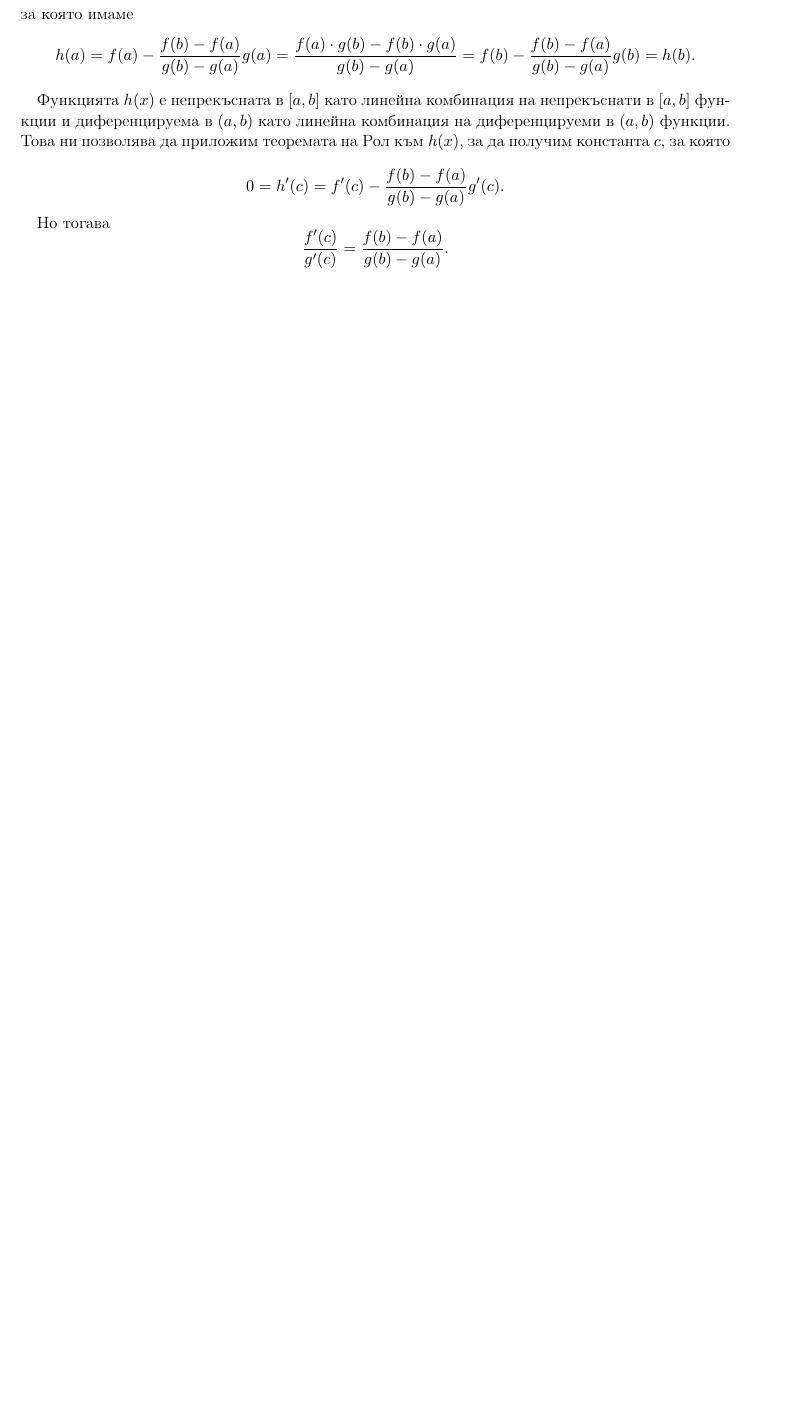
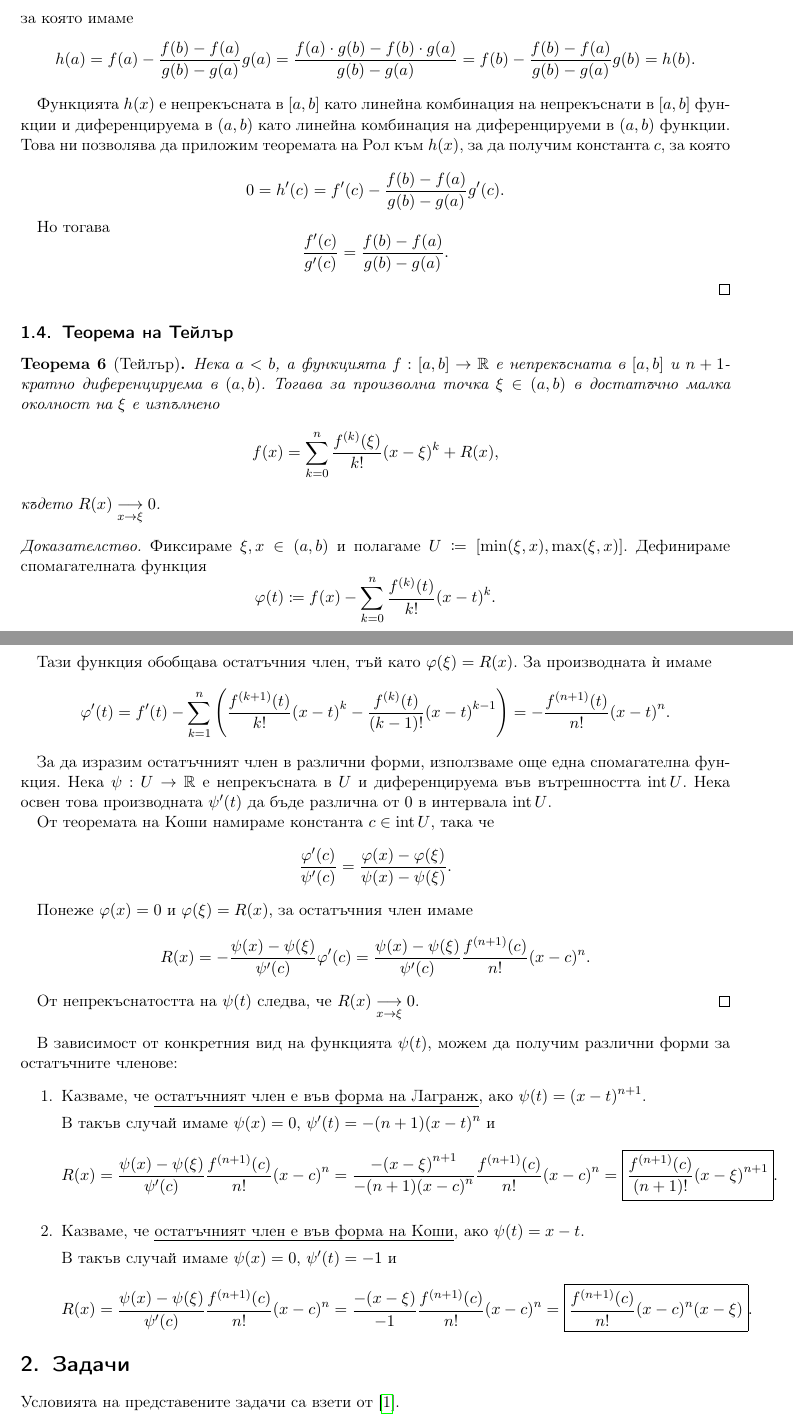
Before and after one commit to v--/se2018, a LaTeX document (topics/05/index.tex): part of page 3 of 3 before the commit and two parts of pages 3 and 4 of 5 after it, the two joined at a grey line, cut so that both start at the same text, the shorter picture padded with empty space. Compiled offline with pdfLaTeX.

Commit message:
Finish the mean value theorem topic

```diff
--- a/topics/05/index.tex
+++ b/topics/05/index.tex
@@ -29,7 +29,7 @@
 \addbibresource{./references.bib}
 
 % Document
-\title{[WIP] Тема 5}
+\title{Тема 5}
 \subtitle{Теореми за средните стойности (Рол, Лагранж и Коши). Формула на Тейлър.}
 \author{Янис Василев, \Email{ianis@ivasilev.net}}
 \date{6 юли 2019}
@@ -188,3 +188,83 @@
   \end{displaymath}
 \end{proof}
 
+\subsection{Теорема на Тейлър}
+
+\begin{theorem}[Тейлър]
+  Нека $a < b$, а функцията $f: [a, b] \to \R$ е непрекъсната в $[a, b]$ и $n+1$-кратно диференцируема в $(a, b)$. Тогава за произволна точка $\xi \in (a, b)$ в достатъчно малка околност на $\xi$ е изпълнено
+  \begin{displaymath}
+    f(x) = \sum_{k=0}^n \frac {f^{(k)}(\xi)} {k!} {(x-\xi)}^k + R(x),
+  \end{displaymath}
+  където $R(x) \underset {x \to \xi} \longrightarrow 0$.
+\end{theorem}
+\begin{proof}
+  Фиксираме $\xi, x \in (a, b)$ и полагаме $U \coloneqq [\min(\xi, x), \max(\xi, x)]$. Дефинираме спомагателната функция
+  \begin{displaymath}
+    \varphi(t) \coloneqq f(x) - \sum_{k=0}^n \frac {f^{(k)}(t)} {k!} {(x-t)}^k.
+  \end{displaymath}
+
+  Тази функция обобщава остатъчния член, тъй като $\varphi(\xi) = R(x)$. За производната ѝ имаме
+  \begin{displaymath}
+    \varphi'(t)
+    =
+    f'(t) -\sum_{k=1}^n \left( \frac {f^{(k+1)}(t)} {k!} {(x-t)}^k - \frac {f^{(k)}(t)} {(k-1)!} {(x-t)}^{k-1} \right)
+    =
+    - \frac {f^{(n+1)}(t)} {n!} {(x-t)}^n.
+  \end{displaymath}
+
+  За да изразим остатъчният член в различни форми, използваме още една спомагателна функция. Нека $\psi: U \to \R$ е непрекъсната в $U$ и диференцируема във вътрешността $\Int U$. Нека освен това производната $\psi'(t)$ да бъде различна от $0$ в интервала $\Int U$.
+
+  От теоремата на Коши намираме константа $c \in \Int U$, така че
+  \begin{displaymath}
+    \frac {\varphi'(c)} {\psi'(c)}
+    =
+    \frac {\varphi(x) - \varphi(\xi)} {\psi(x) - \psi(\xi)}.
+  \end{displaymath}
+
+  Понеже $\varphi(x) = 0$ и $\varphi(\xi) = R(x)$, за остатъчния член имаме
+  \begin{displaymath}
+    R(x)
+    =
+    -\frac {\psi(x) - \psi(\xi)} {\psi'(c)} \varphi'(c)
+    =
+    \frac {\psi(x) - \psi(\xi)} {\psi'(c)} \frac {f^{(n+1)}(c)} {n!} {(x-c)}^n.
+  \end{displaymath}
+
+  От непрекъснатостта на $\psi(t)$ следва, че $R(x) \underset {x \to \xi} \longrightarrow 0$.
+\end{proof}
+
+В зависимост от конкретния вид на функцията $\psi(t)$, можем да получим различни форми за остатъчните членове:
+\begin{enumerate}
+  \item Казваме, че \uline{остатъчният член е във форма на Лагранж}, ако $\psi(t) = {(x-t)}^{n+1}$.
+
+  В такъв случай имаме $\psi(x) = 0$, $\psi'(t) = -(n+1) {(x-t)}^n$ и
+  \begin{displaymath}
+    R(x)
+    =
+    \frac {\psi(x) - \psi(\xi)} {\psi'(c)} \frac {f^{(n+1)}(c)} {n!} {(x-c)}^n
+    =
+    \frac {-{(x-\xi)}^{n+1}} {-(n+1) {(x-c)}^n} \frac {f^{(n+1)}(c)} {n!} {(x-c)}^n
+    =
+    \boxed{\frac {f^{(n+1)}(c)} {(n+1)!} {(x-\xi)}^{n+1}}.
+  \end{displaymath}
+
+  \item Казваме, че \uline{остатъчният член е във форма на Коши}, ако $\psi(t) = x-t$.
+
+  В такъв случай имаме $\psi(x) = 0$, $\psi'(t) = -1$ и
+  \begin{displaymath}
+    R(x)
+    =
+    \frac {\psi(x) - \psi(\xi)} {\psi'(c)} \frac {f^{(n+1)}(c)} {n!} {(x-c)}^n
+    =
+    \frac {-(x-\xi)} {-1} \frac {f^{(n+1)}(c)} {n!} {(x-c)}^n
+    =
+    \boxed{\frac {f^{(n+1)}(c)} {n!} {(x-c)}^n {(x-\xi)}}.
+  \end{displaymath}
+\end{enumerate}
+
+\section{Задачи}
+
+Условията на представените задачи са взети от~\cite{Syllabus}.
+
+\begin{exercise}
+  Нека $f(t) = a (1-t) \cos(at) - \sin(at)$, където $a$ е произволно фиксирано реално число. Като се използва теоремата на Рол, да се докаже, че уравнението $f(t) = 0$ има поне един реален корен в интервала $(0, 1)$.
@@ -190,0 +277,14 @@
+    F(t)
+    &=
+    \int_0^t f(x) dx
+    = \\ &=
+    a \int_0^t (1-x) \cos(ax) dx - \int_0^t \sin(ax) dx
+    = \\ &=
+    \int_0^t (1-x) d(\sin(ax)) - \int_0^t \sin(ax) dx
+    = \\ &=
+    (1-t) \sin(at) - \int_0^t \sin(ax) d(1-x) - \int_0^t \sin(ax) dx
+    = \\ &=
+    (1-t) \sin(at) + \int_0^t \sin(ax) dx - \int_0^t \sin(ax) dx
+    = \\ &=
+    (1-t) \sin(at).
+  \end{align*}
```
Also changed, not shown: topics/05/references.bib (+7 -0 lines), topics/05/index.tex (26 more changed lines).
